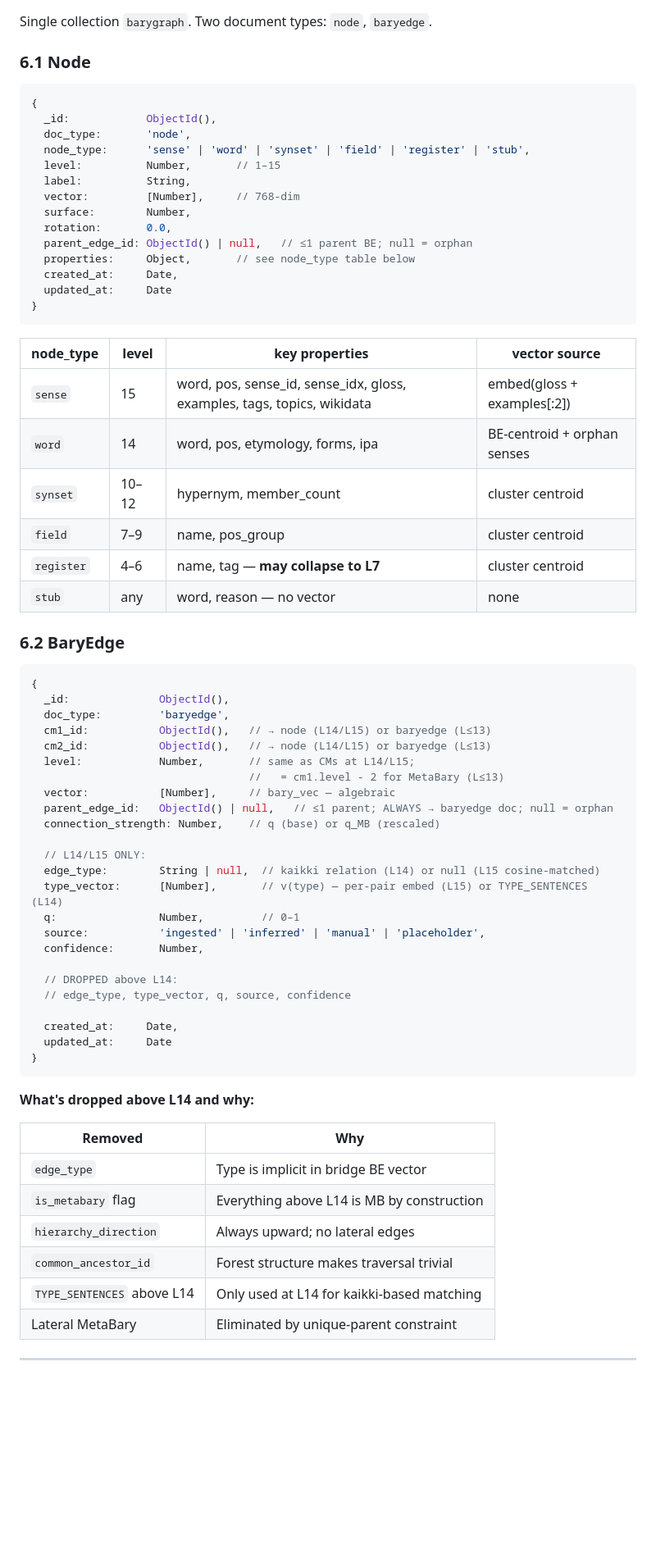
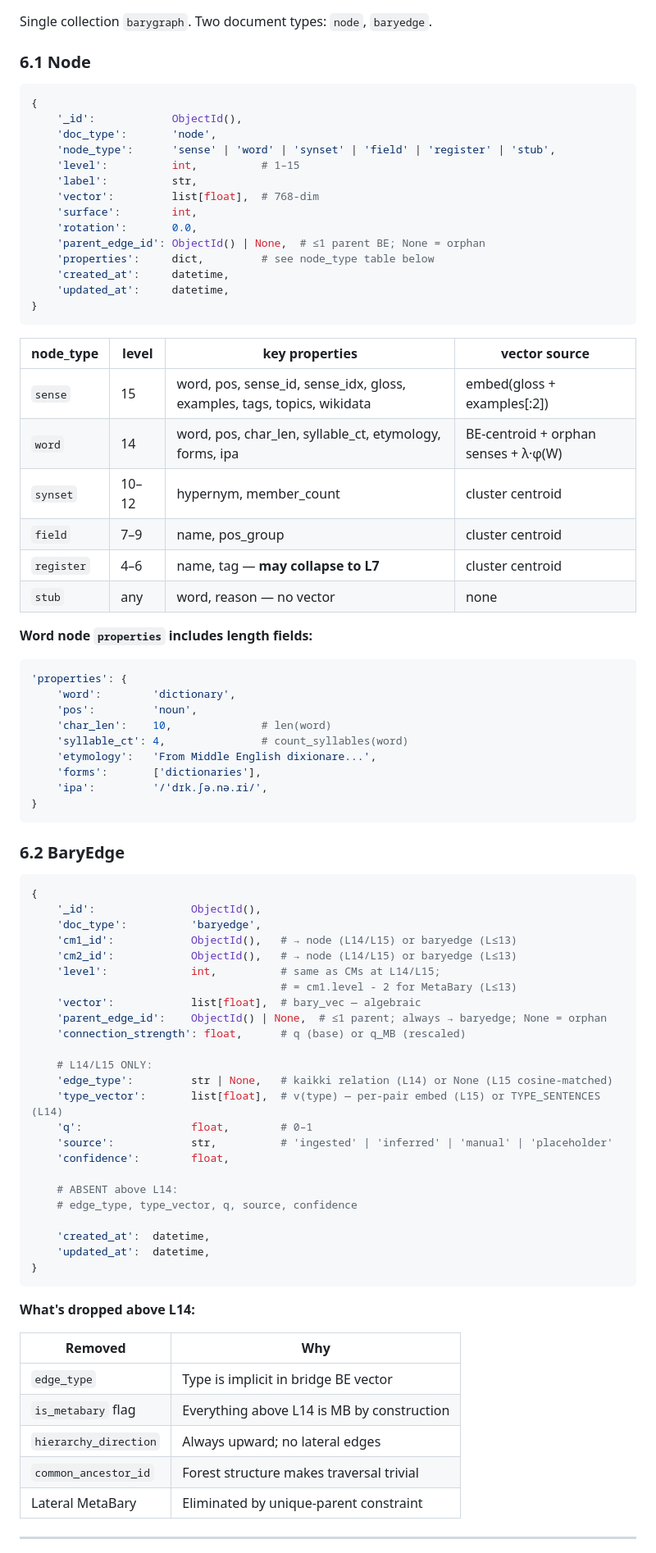
Before and after one commit to oleksiy-perepelytsya/bary-vector, a Markdown page: BaryGraph_Kaikki_PoC_v0.4.md, the part around one of its changes. Shown at 82% size. Rendered like a GitHub page; blank space fills up the shorter version.

````diff
--- a/BaryGraph_Kaikki_PoC_v0.4.md
+++ b/BaryGraph_Kaikki_PoC_v0.4.md
@@ -280,62 +336,76 @@ Single collection `barygraph`. Two document types: `node`, `baryedge`.
 
 ### 6.1 Node
 
-```js
+```python
 {
-  _id:            ObjectId(),
-  doc_type:       'node',
-  node_type:      'sense' | 'word' | 'synset' | 'field' | 'register' | 'stub',
-  level:          Number,       // 1–15
-  label:          String,
-  vector:         [Number],     // 768-dim
-  surface:        Number,
-  rotation:       0.0,
-  parent_edge_id: ObjectId() | null,   // ≤1 parent BE; null = orphan
-  properties:     Object,       // see node_type table below
-  created_at:     Date,
-  updated_at:     Date
+    '_id':            ObjectId(),
+    'doc_type':       'node',
+    'node_type':      'sense' | 'word' | 'synset' | 'field' | 'register' | 'stub',
+    'level':          int,          # 1–15
+    'label':          str,
+    'vector':         list[float],  # 768-dim
+    'surface':        int,
+    'rotation':       0.0,
+    'parent_edge_id': ObjectId() | None,  # ≤1 parent BE; None = orphan
+    'properties':     dict,         # see node_type table below
+    'created_at':     datetime,
+    'updated_at':     datetime,
 }
 ```
 
 | node_type | level | key properties | vector source |
 |---|---|---|---|
 | `sense` | 15 | word, pos, sense_id, sense_idx, gloss, examples, tags, topics, wikidata | embed(gloss + examples[:2]) |
-| `word` | 14 | word, pos, etymology, forms, ipa | BE-centroid + orphan senses |
+| `word` | 14 | word, pos, char_len, syllable_ct, etymology, forms, ipa | BE-centroid + orphan senses + λ·φ(W) |
 | `synset` | 10–12 | hypernym, member_count | cluster centroid |
 | `field` | 7–9 | name, pos_group | cluster centroid |
 | `register` | 4–6 | name, tag — **may collapse to L7** | cluster centroid |
 | `stub` | any | word, reason — no vector | none |
 
-### 6.2 BaryEdge
+**Word node `properties` includes length fields:**
 
-```js
-{
-  _id:              ObjectId(),
-  doc_type:         'baryedge',
-  cm1_id:           ObjectId(),   // → node (L14/L15) or baryedge (L≤13)
-  cm2_id:           ObjectId(),   // → node (L14/L15) or baryedge (L≤13)
-  level:            Number,       // same as CMs at L14/L15;
-                                  //   = cm1.level - 2 for MetaBary (L≤13)
-  vector:           [Number],     // bary_vec — algebraic
-  parent_edge_id:   ObjectId() | null,   // ≤1 parent; ALWAYS → baryedge doc; null = orphan
-  connection_strength: Number,    // q (base) or q_MB (rescaled)
-
-  // L14/L15 ONLY:
-  edge_type:        String | null,  // kaikki relation (L14) or null (L15 cosine-matched)
-  type_vector:      [Number],       // v(type) — per-pair embed (L15) or TYPE_SENTENCES (L14)
-  q:                Number,         // 0–1
-  source:           'ingested' | 'inferred' | 'manual' | 'placeholder',
-  confidence:       Number,
-
-  // DROPPED above L14:
-  // edge_type, type_vector, q, source, confidence
-
-  created_at:     Date,
-  updated_at:     Date
+```python
+'properties': {
+    'word':        'dictionary',
+    'pos':         'noun',
+    'char_len':    10,              # len(word)
+    'syllable_ct': 4,               # count_syllables(word)
+    'etymology':   'From Middle English dixionare...',
+    'forms':       ['dictionaries'],
+    'ipa':         '/ˈdɪk.ʃə.nə.ɹi/',
 }
 ```
 
-**What's dropped above L14 and why:**
+### 6.2 BaryEdge
+
+```python
+{
+    '_id':               ObjectId(),
+    'doc_type':          'baryedge',
+    'cm1_id':            ObjectId(),   # → node (L14/L15) or baryedge (L≤13)
+    'cm2_id':            ObjectId(),   # → node (L14/L15) or baryedge (L≤13)
+    'level':             int,          # same as CMs at L14/L15;
+                                       # = cm1.level - 2 for MetaBary (L≤13)
+    'vector':            list[float],  # bary_vec — algebraic
+    'parent_edge_id':    ObjectId() | None,  # ≤1 parent; always → baryedge; None = orphan
+    'connection_strength': float,      # q (base) or q_MB (rescaled)
+
+    # L14/L15 ONLY:
+    'edge_type':         str | None,   # kaikki relation (L14) or None (L15 cosine-matched)
+    'type_vector':       list[float],  # v(type) — per-pair embed (L15) or TYPE_SENTENCES (L14)
+    'q':                 float,        # 0–1
+    'source':            str,          # 'ingested' | 'inferred' | 'manual' | 'placeholder'
+    'confidence':        float,
+
+    # ABSENT above L14:
+    # edge_type, type_vector, q, source, confidence
+
+    'created_at':  datetime,
+    'updated_at':  datetime,
+}
+```
+
+**What's dropped above L14:**
 
 | Removed | Why |
 |---|---|
@@ -343,7 +413,6 @@ Single collection `barygraph`. Two document types: `node`, `baryedge`.
 | `is_metabary` flag | Everything above L14 is MB by construction |
 | `hierarchy_direction` | Always upward; no lateral edges |
 | `common_ancestor_id` | Forest structure makes traversal trivial |
-| `TYPE_SENTENCES` above L14 | Only used at L14 for kaikki-based matching |
 | Lateral MetaBary | Eliminated by unique-parent constraint |
 
 ---
````
Also changed, not shown: other parts of BaryGraph_Kaikki_PoC_v0.4.md (+228 -181 lines).
